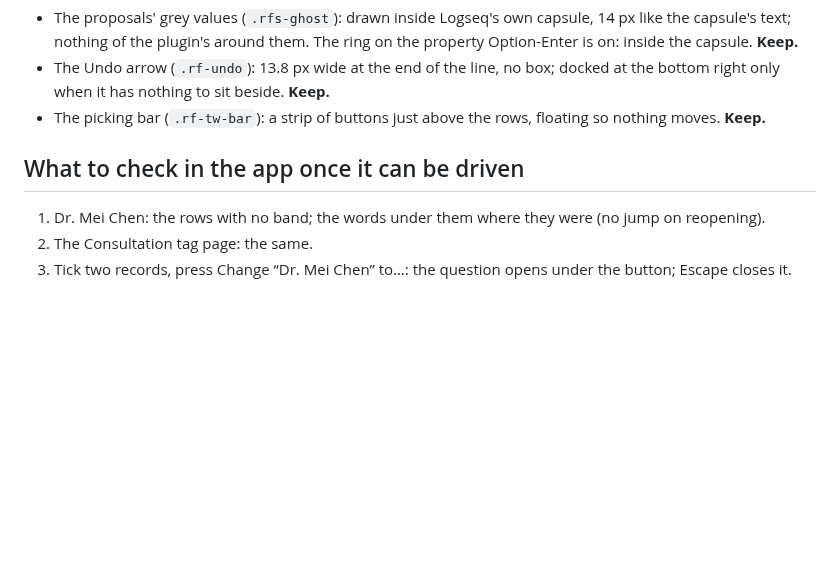
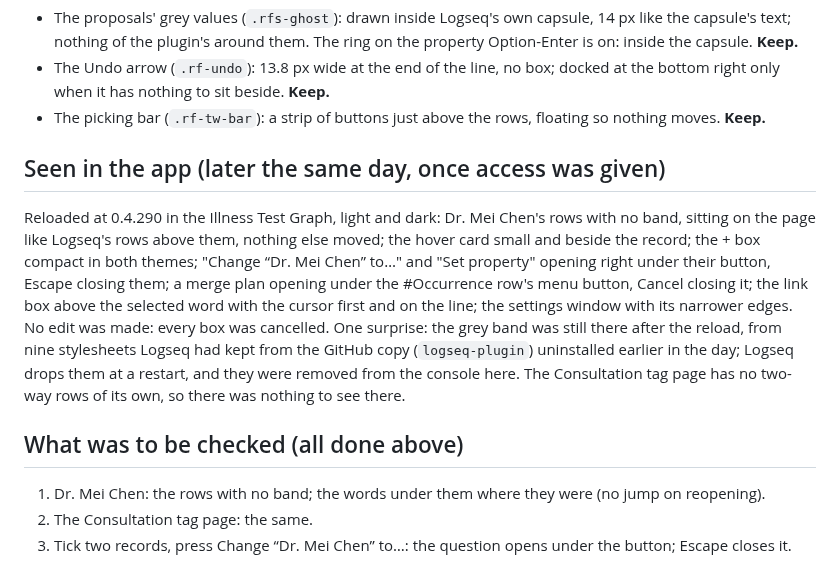
Before and after one commit to mn-321/logseq-plugin, a Markdown page: docs/DESIGN-AUDIT-2026-10-22.md, the part around the change. GitHub-like rendering; blank space fills up the shorter version.

```diff
--- a/docs/DESIGN-AUDIT-2026-10-22.md
+++ b/docs/DESIGN-AUDIT-2026-10-22.md
@@ -138,7 +138,19 @@ edges and rows were wider than Logseq's own settings.
   has nothing to sit beside. **Keep.**
 - The picking bar (`.rf-tw-bar`): a strip of buttons just above the rows, floating so nothing moves. **Keep.**
 
-## What to check in the app once it can be driven
+## Seen in the app (later the same day, once access was given)
+
+Reloaded at 0.4.290 in the Illness Test Graph, light and dark: Dr. Mei Chen's rows with no band, sitting on the page
+like Logseq's rows above them, nothing else moved; the hover card small and beside the record; the + box compact in
+both themes; "Change “Dr. Mei Chen” to…" and "Set property" opening right under their button, Escape closing them; a
+merge plan opening under the #Occurrence row's menu button, Cancel closing it; the link box above the selected word
+with the cursor first and on the line; the settings window with its narrower edges. No edit was made: every box was
+cancelled. One surprise: the grey band was still there after the reload, from nine stylesheets Logseq had kept from
+the GitHub copy (`logseq-plugin`) uninstalled earlier in the day; Logseq drops them at a restart, and they were
+removed from the console here. The Consultation tag page has no two-way rows of its own, so there was nothing to see
+there.
+
+## What was to be checked (all done above)
 
 1. Dr. Mei Chen: the rows with no band; the words under them where they were (no jump on reopening).
 2. The Consultation tag page: the same.
```
Also changed, not shown: docs/LOGBOOK.md (+14 -0 lines).
